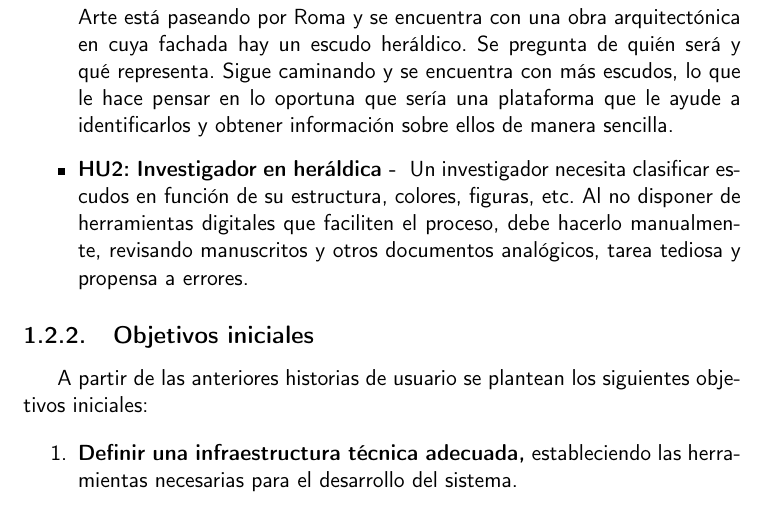
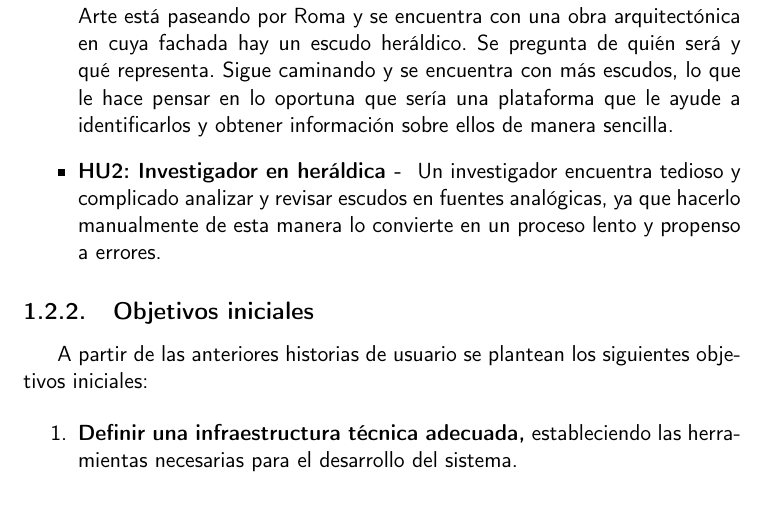
Before and after one commit to shvtwp/proyecto-TFG, a LaTeX book (doc/proyecto.tex, which reads doc/secciones/01_introduccion.tex): part of page 16 of 29, cut so that both start at the same text. Compiled offline with pdfLaTeX.

Commit message:
Reformula HU2 closes #16

```diff
--- a/doc/secciones/01_introduccion.tex
+++ b/doc/secciones/01_introduccion.tex
@@ -59,11 +59,9 @@ proyecto, se presentan los siguientes casos de uso:
     y se encuentra con más escudos, lo que le hace pensar en lo oportuna que sería una
     plataforma que le ayude a identificarlos y obtener información sobre ellos de manera
     sencilla.
-    \item \textbf{HU2: Investigador en heráldica - } Un investigador necesita clasificar
-    escudos en función de su estructura, colores, figuras, etc. Al no disponer de
-    herramientas digitales que faciliten el proceso, debe hacerlo manualmente, revisando
-    manuscritos y otros documentos analógicos, tarea tediosa y propensa a errores.
-
+    \item \textbf{HU2: Investigador en heráldica - } Un investigador encuentra tedioso y
+    complicado analizar y revisar escudos en fuentes analógicas, ya que hacerlo manualmente
+    de esta manera lo convierte en un proceso lento y propenso a errores.
 \end{itemize}
 
 \subsection{Objetivos iniciales}
```
